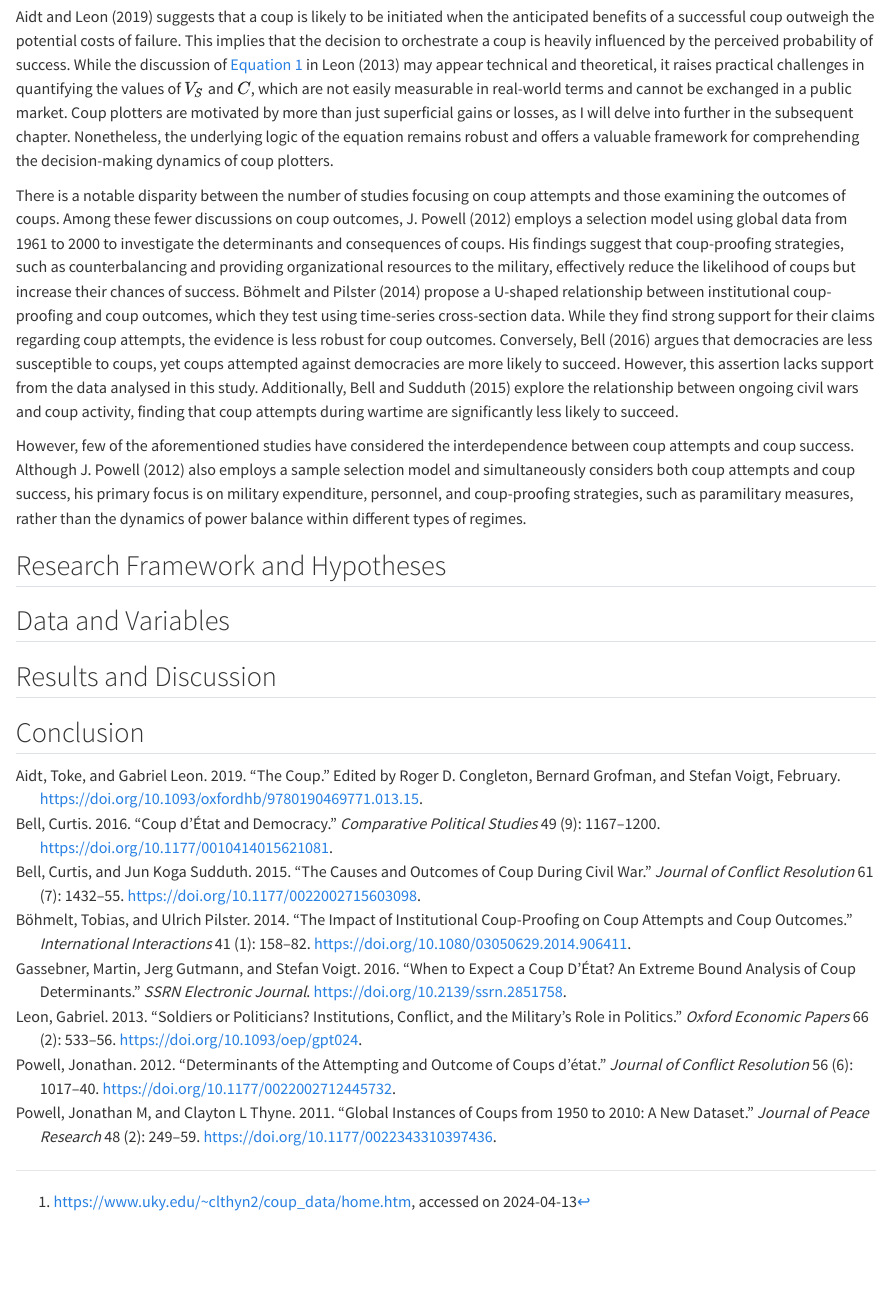
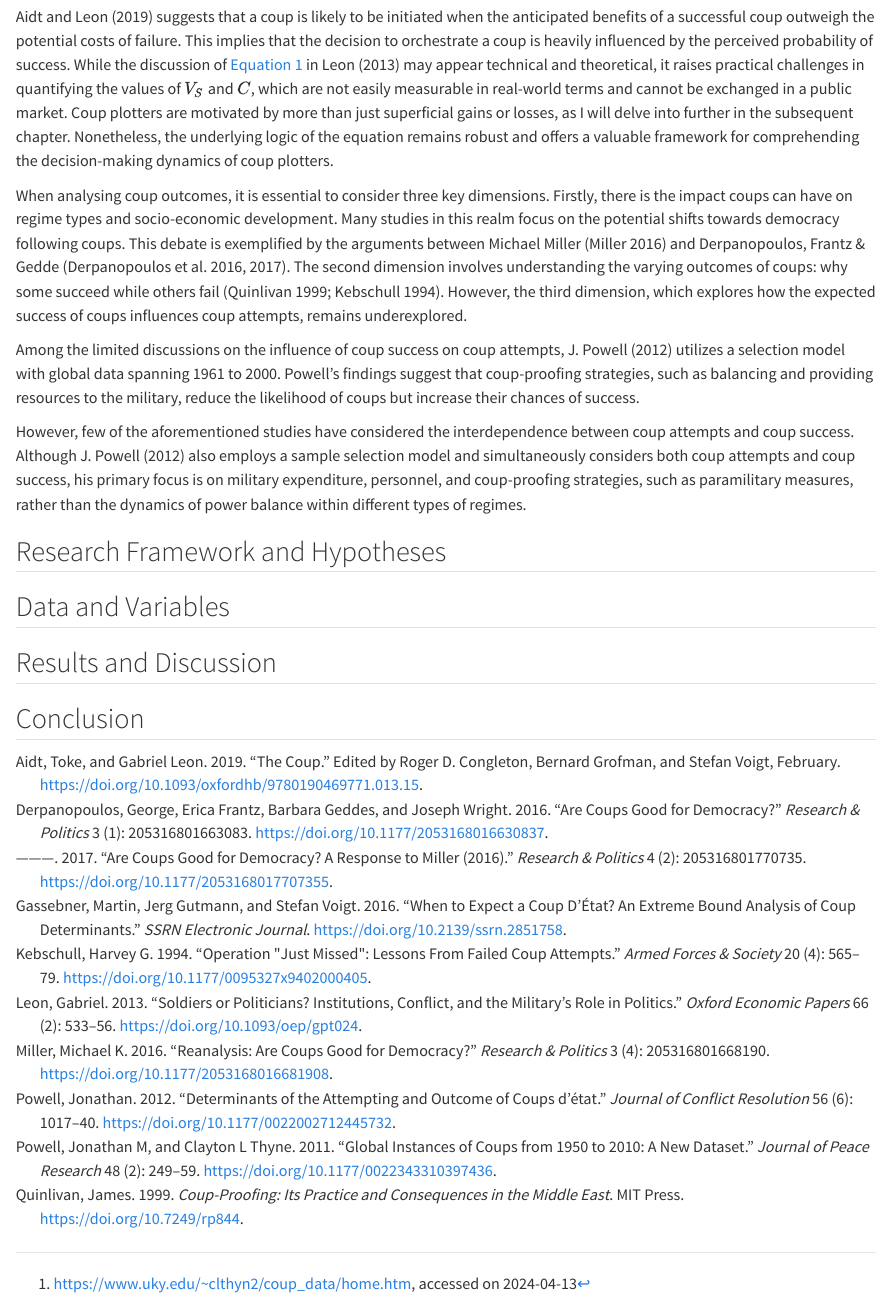
Before and after one commit to reddylee/QuartoPub, a Quarto document (ps/coups_and_regimes.qmd): the page in a window 1100 px wide, from 3700 px down. Rendered offline with R 4.5, knitr and Pandoc in place of Quarto, with nearby package versions; drawn as R Markdown's standard HTML page in place of the format the file asks for; some code elsewhere in the file could not run offline.

Commit message:
3 dimensions of coup outcomes

```diff
--- a/ps/coups_and_regimes.qmd
+++ b/ps/coups_and_regimes.qmd
@@ -175,18 +175,23 @@ $$
 \begin{aligned}
 \sigma(V_S - V_I) > (1-\sigma)C
 \end{aligned}
-$${#eq-eq2}
+$$ {#eq-eq2}
 
-@aidt2019 suggests that a coup is likely to be initiated when the anticipated benefits of a successful coup outweigh the potential costs of failure. This implies that the decision to orchestrate a coup is heavily influenced by the perceived probability of success. While the discussion of @eq-eq1 in @leon2013 may appear technical and theoretical, it raises practical challenges in quantifying the values of $V_S$ and $C$, which are not easily measurable in real-world terms and cannot be exchanged in a public market. Coup plotters are motivated by more than just superficial gains or losses, as I will delve into further in the subsequent chapter. Nonetheless, the underlying logic of the equation remains robust and offers a valuable framework for comprehending the decision-making dynamics of coup plotters.
+@aidt2019 suggests that a coup is likely to be initiated when the anticipated benefits of a successful coup outweigh the potential costs of failure.
+This implies that the decision to orchestrate a coup is heavily influenced by the perceived probability of success.
+While the discussion of @eq-eq1 in @leon2013 may appear technical and theoretical, it raises practical challenges in quantifying the values of $V_S$ and $C$, which are not easily measurable in real-world terms and cannot be exchanged in a public market.
+Coup plotters are motivated by more than just superficial gains or losses, as I will delve into further in the subsequent chapter.
+Nonetheless, the underlying logic of the equation remains robust and offers a valuable framework for comprehending the decision-making dynamics of coup plotters.
 
-There is a notable disparity between the number of studies focusing on coup attempts and those examining the outcomes of coups.
-Among these fewer discussions on coup outcomes, @powell2012 employs a selection model using global data from 1961 to 2000 to investigate the determinants and consequences of coups.
-His findings suggest that coup-proofing strategies, such as counterbalancing and providing organizational resources to the military, effectively reduce the likelihood of coups but increase their chances of success.
-@böhmelt2014 propose a U-shaped relationship between institutional coup-proofing and coup outcomes, which they test using time-series cross-section data.
-While they find strong support for their claims regarding coup attempts, the evidence is less robust for coup outcomes.
-Conversely, @bell2016 argues that democracies are less susceptible to coups, yet coups attempted against democracies are more likely to succeed.
-However, this assertion lacks support from the data analysed in this study.
-Additionally, @bell2015 explore the relationship between ongoing civil wars and coup activity, finding that coup attempts during wartime are significantly less likely to succeed.
+When analysing coup outcomes, it is essential to consider three key dimensions.
+Firstly, there is the impact coups can have on regime types and socio-economic development.
+Many studies in this realm focus on the potential shifts towards democracy following coups.
+This debate is exemplified by the arguments between Michael Miller [@miller2016] and Derpanopoulos, Frantz & Gedde [@derpanopoulos2016; @derpanopoulos2017].
+The second dimension involves understanding the varying outcomes of coups: why some succeed while others fail [@quinlivan1999; @kebschull1994].
+However, the third dimension, which explores how the expected success of coups influences coup attempts, remains underexplored.
+
+Among the limited discussions on the influence of coup success on coup attempts, @powell2012 utilizes a selection model with global data spanning 1961 to 2000.
+Powell's findings suggest that coup-proofing strategies, such as balancing and providing resources to the military, reduce the likelihood of coups but increase their chances of success.
 
 However, few of the aforementioned studies have considered the interdependence between coup attempts and coup success.
 Although @powell2012 also employs a sample selection model and simultaneously considers both coup attempts and coup success, his primary focus is on military expenditure, personnel, and coup-proofing strategies, such as paramilitary measures, rather than the dynamics of power balance within different types of regimes.
--- a/ps/references.bib
+++ b/ps/references.bib
@@ -137,3 +137,73 @@
 	doi = {10.1093/oxfordhb/9780190469771.013.15},
 	url = {http://dx.doi.org/10.1093/oxfordhb/9780190469771.013.15}
 }
+
+@article{miller2016,
+	title = {Reanalysis: Are coups good for democracy?},
+	author = {Miller, Michael K.},
+	year = {2016},
+	month = {10},
+	date = {2016-10},
+	journal = {Research & Politics},
+	pages = {205316801668190},
+	volume = {3},
+	number = {4},
+	doi = {10.1177/2053168016681908},
+	url = {http://dx.doi.org/10.1177/2053168016681908},
+	langid = {en}
+}
+
+@article{derpanopoulos2016,
+	title = {Are coups good for democracy?},
+	author = {Derpanopoulos, George and Frantz, Erica and Geddes, Barbara and Wright, Joseph},
+	year = {2016},
+	month = {01},
+	date = {2016-01-01},
+	journal = {Research & Politics},
+	pages = {205316801663083},
+	volume = {3},
+	number = {1},
+	doi = {10.1177/2053168016630837},
+	url = {http://dx.doi.org/10.1177/2053168016630837},
+	langid = {en}
+}
+
+@book{quinlivan1999,
+	title = {Coup-Proofing: Its Practice and Consequences in the Middle East},
+	author = {Quinlivan, James},
+	year = {1999},
+	date = {1999},
+	publisher = {MIT Press},
+	doi = {10.7249/rp844},
+	url = {http://dx.doi.org/10.7249/rp844}
+}
+
+@article{kebschull1994,
+	title = {Operation {"}Just Missed{"}: Lessons From Failed Coup Attempts},
+	author = {Kebschull, Harvey G.},
+	year = {1994},
+	month = {07},
+	date = {1994-07},
+	journal = {Armed Forces & Society},
+	pages = {565--579},
+	volume = {20},
+	number = {4},
+	doi = {10.1177/0095327x9402000405},
+	url = {http://dx.doi.org/10.1177/0095327x9402000405},
+	langid = {en}
+}
+
+@article{derpanopoulos2017,
+	title = {Are coups good for democracy? A response to Miller (2016)},
+	author = {Derpanopoulos, George and Frantz, Erica and Geddes, Barbara and Wright, Joseph},
+	year = {2017},
+	month = {04},
+	date = {2017-04},
+	journal = {Research & Politics},
+	pages = {205316801770735},
+	volume = {4},
+	number = {2},
+	doi = {10.1177/2053168017707355},
+	url = {http://dx.doi.org/10.1177/2053168017707355},
+	langid = {en}
+}
```
Also changed, not shown: .quarto/embed/demoR/_penguins.embed-preview.html, ps/coups1-speaker.html, ps/coups_and_regimes.qmd (2 more changed lines), 23 other files.
